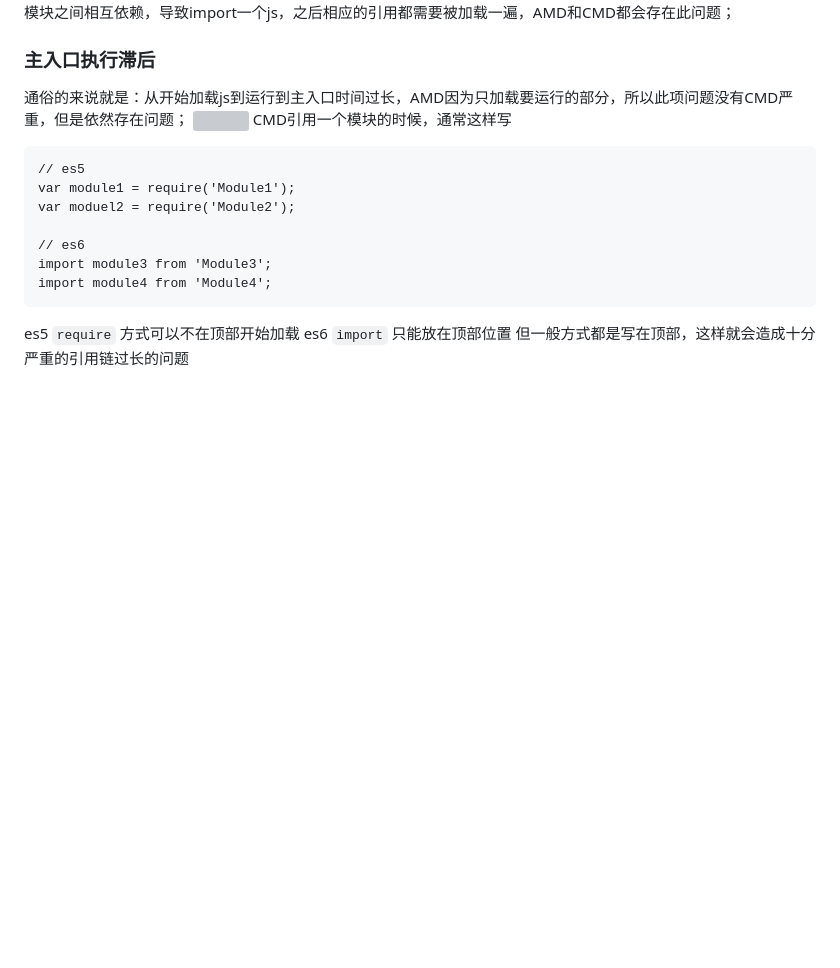
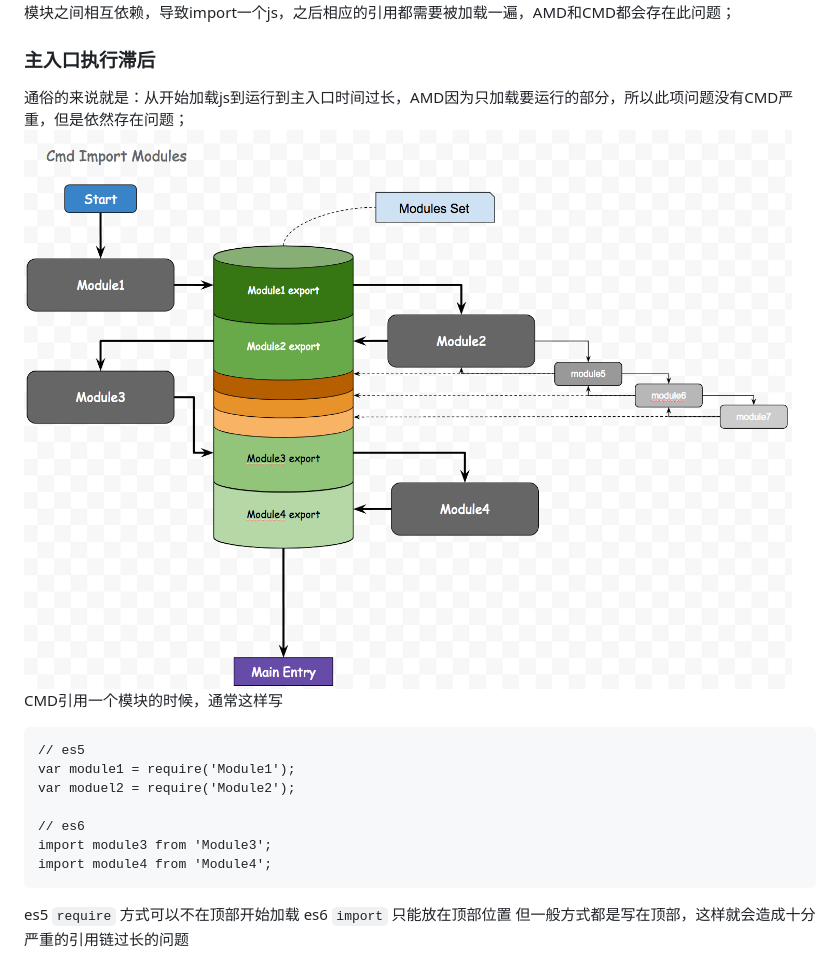
Before and after one commit to SeedHuang/dongtata, a Markdown page: readme.md, the part around the change. Drawn GitHub-style; pictures changed too: imgs/modules2.png (added); blank space fills up the shorter version; grey boxes are pictures that could not be loaded.

Commit message:
update modules imgs

````diff
--- a/readme.md
+++ b/readme.md
@@ -14,7 +14,7 @@ dongtata的module.js就是来解决这个两个问题：
 
 ### 主入口执行滞后
 通俗的来说就是：从开始加载js到运行到主入口时间过长，AMD因为只加载要运行的部分，所以此项问题没有CMD严重，但是依然存在问题；
-<img src="./imgs/modules_.png"/>
+<img src="./imgs/modules2.png"/>
 CMD引用一个模块的时候，通常这样写
 ```
 // es5
````
